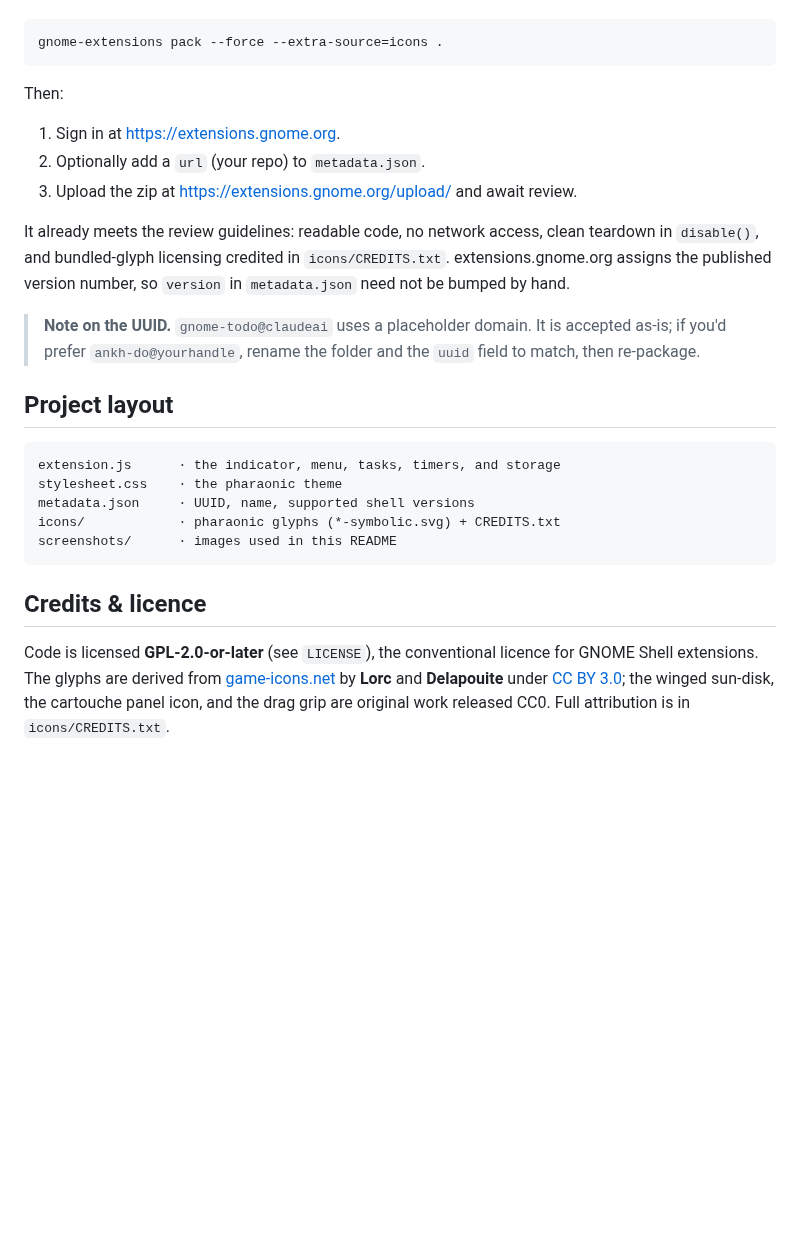
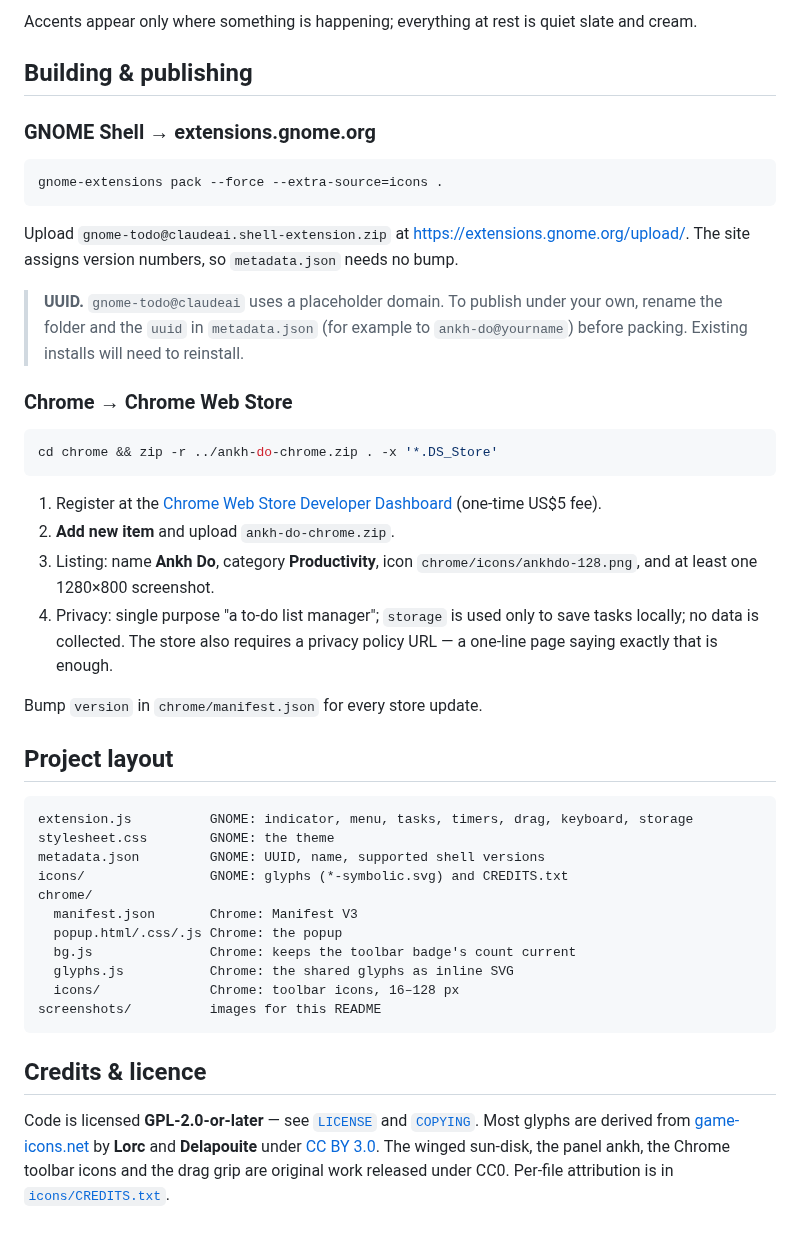
Before and after one commit to TheSant0x/AnkhDo, a Markdown page: README.md, the part around one of its changes. Drawn GitHub-style; blank space fills up the shorter version.

````diff
--- a/README.md
+++ b/README.md
@@ -87,38 +132,61 @@ Build the upload package (`gnome-todo@claudeai.shell-extension.zip`):
+Accents appear only where something is happening; everything at rest is quiet
+slate and cream.
+
+## Building & publishing
+
+### GNOME Shell → extensions.gnome.org
 
 ```bash
 gnome-extensions pack --force --extra-source=icons .
 ```
 
-Then:
+Upload `gnome-todo@claudeai.shell-extension.zip` at
+<https://extensions.gnome.org/upload/>. The site assigns version numbers, so
+`metadata.json` needs no bump.
 
-1. Sign in at <https://extensions.gnome.org>.
-2. Optionally add a `url` (your repo) to `metadata.json`.
-3. Upload the zip at <https://extensions.gnome.org/upload/> and await review.
+> **UUID.** `gnome-todo@claudeai` uses a placeholder domain. To publish under
+> your own, rename the folder and the `uuid` in `metadata.json` (for example to
+> `ankh-do@yourname`) before packing. Existing installs will need to reinstall.
 
-It already meets the review guidelines: readable code, no network access, clean
-teardown in `disable()`, and bundled-glyph licensing credited in
-`icons/CREDITS.txt`. extensions.gnome.org assigns the published version number,
-so `version` in `metadata.json` need not be bumped by hand.
+### Chrome → Chrome Web Store
 
-> **Note on the UUID.** `gnome-todo@claudeai` uses a placeholder domain. It is
-> accepted as-is; if you'd prefer `ankh-do@yourhandle`, rename the folder
-> and the `uuid` field to match, then re-package.
+```bash
+cd chrome && zip -r ../ankh-do-chrome.zip . -x '*.DS_Store'
+```
+
+1. Register at the [Chrome Web Store Developer Dashboard](https://chrome.google.com/webstore/devconsole)
+   (one-time US$5 fee).
+2. **Add new item** and upload `ankh-do-chrome.zip`.
+3. Listing: name **Ankh Do**, category **Productivity**, icon
+   `chrome/icons/ankhdo-128.png`, and at least one 1280×800 screenshot.
+4. Privacy: single purpose "a to-do list manager"; `storage` is used only to
+   save tasks locally; no data is collected. The store also requires a privacy
+   policy URL — a one-line page saying exactly that is enough.
+
+Bump `version` in `chrome/manifest.json` for every store update.
 
 ## Project layout
 
 ```
-extension.js      · the indicator, menu, tasks, timers, and storage
-stylesheet.css    · the pharaonic theme
-metadata.json     · UUID, name, supported shell versions
-icons/            · pharaonic glyphs (*-symbolic.svg) + CREDITS.txt
-screenshots/      · images used in this README
+extension.js          GNOME: indicator, menu, tasks, timers, drag, keyboard, storage
+stylesheet.css        GNOME: the theme
+metadata.json         GNOME: UUID, name, supported shell versions
+icons/                GNOME: glyphs (*-symbolic.svg) and CREDITS.txt
+chrome/
+  manifest.json       Chrome: Manifest V3
+  popup.html/.css/.js Chrome: the popup
+  bg.js               Chrome: keeps the toolbar badge's count current
+  glyphs.js           Chrome: the shared glyphs as inline SVG
+  icons/              Chrome: toolbar icons, 16–128 px
+screenshots/          images for this README
 ```
 
 ## Credits & licence
 
-Code is licensed **GPL-2.0-or-later** (see `LICENSE`), the conventional licence
-for GNOME Shell extensions. The glyphs are derived from
+Code is licensed **GPL-2.0-or-later** — see [`LICENSE`](LICENSE) and
+[`COPYING`](COPYING). Most glyphs are derived from
 [game-icons.net](https://game-icons.net) by **Lorc** and **Delapouite** under
-[CC BY 3.0](https://creativecommons.org/licenses/by/3.0/); the winged sun-disk,
-the cartouche panel icon, and the drag grip are original work released CC0.
-Full attribution is in `icons/CREDITS.txt`.
+[CC BY 3.0](https://creativecommons.org/licenses/by/3.0/). The winged sun-disk,
+the panel ankh, the Chrome toolbar icons and the drag grip are original work
+released under CC0. Per-file attribution is in
+[`icons/CREDITS.txt`](icons/CREDITS.txt).
````
Also changed, not shown: other parts of README.md (+96 -51 lines), screenshots/drag.png (added), screenshots/empty.png, screenshots/hero.png (added), screenshots/menu.png (deleted), screenshots/undo.png (added), 2 other files.
